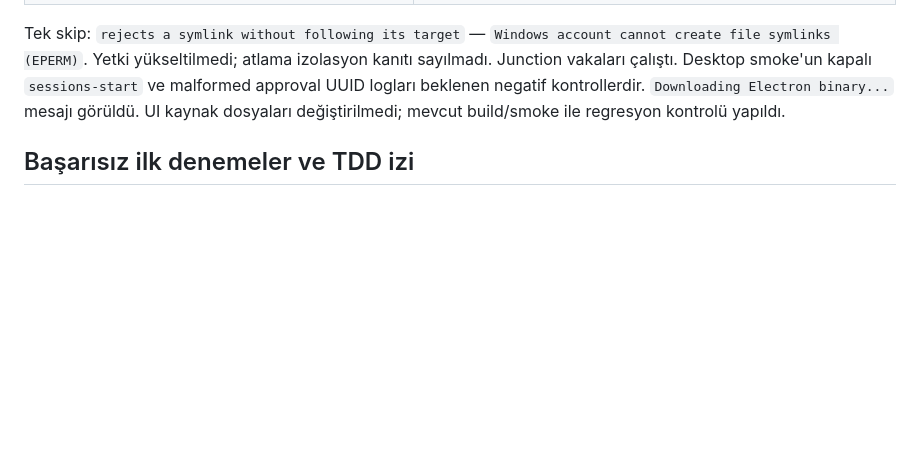
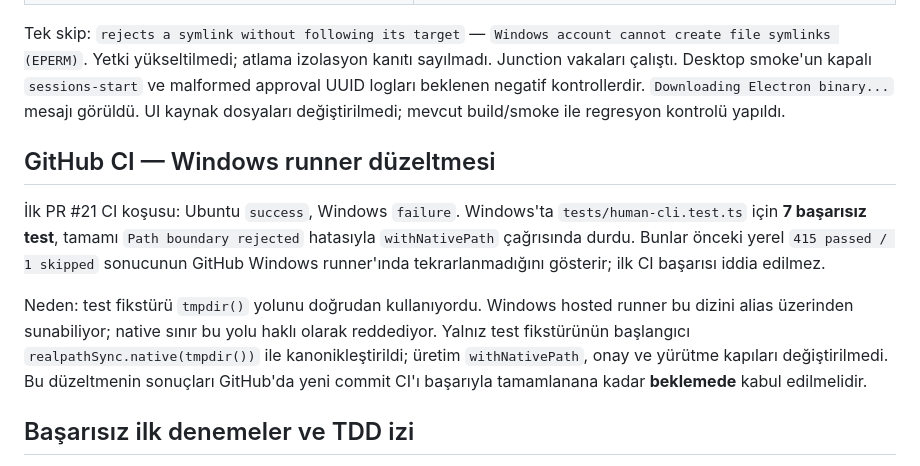
Before and after one commit to tahagurvardar/ajankati-architecture, a Markdown page: docs/verification/M1-HUMAN-CLI-FOUNDATION.md, the part around the change. Rendered like a GitHub page; blank space fills up the shorter version.

Commit message:
docs: record initial Windows CI failure and canonical fixture correction

```diff
--- a/docs/verification/M1-HUMAN-CLI-FOUNDATION.md
+++ b/docs/verification/M1-HUMAN-CLI-FOUNDATION.md
@@ -107,6 +107,21 @@ kapalı `sessions-start` ve malformed approval UUID logları beklenen negatif
 kontrollerdir. `Downloading Electron binary...` mesajı görüldü. UI kaynak dosyaları
 değiştirilmedi; mevcut build/smoke ile regresyon kontrolü yapıldı.
 
+## GitHub CI — Windows runner düzeltmesi
+
+İlk PR #21 CI koşusu: Ubuntu `success`, Windows `failure`. Windows'ta
+`tests/human-cli.test.ts` için **7 başarısız test**, tamamı
+`Path boundary rejected` hatasıyla `withNativePath` çağrısında durdu.
+Bunlar önceki yerel `415 passed / 1 skipped` sonucunun GitHub Windows
+runner'ında tekrarlanmadığını gösterir; ilk CI başarısı iddia edilmez.
+
+Neden: test fikstürü `tmpdir()` yolunu doğrudan kullanıyordu. Windows hosted
+runner bu dizini alias üzerinden sunabiliyor; native sınır bu yolu haklı olarak
+reddediyor. Yalnız test fikstürünün başlangıcı `realpathSync.native(tmpdir())`
+ile kanonikleştirildi; üretim `withNativePath`, onay ve yürütme kapıları
+değiştirilmedi. Bu düzeltmenin sonuçları GitHub'da yeni commit CI'ı başarıyla
+tamamlanana kadar **beklemede** kabul edilmelidir.
+
 ## Başarısız ilk denemeler ve TDD izi
 
 - İlk `pnpm test -- tests/human-cli-contracts.test.ts`, pnpm store kilidine sandbox
```
